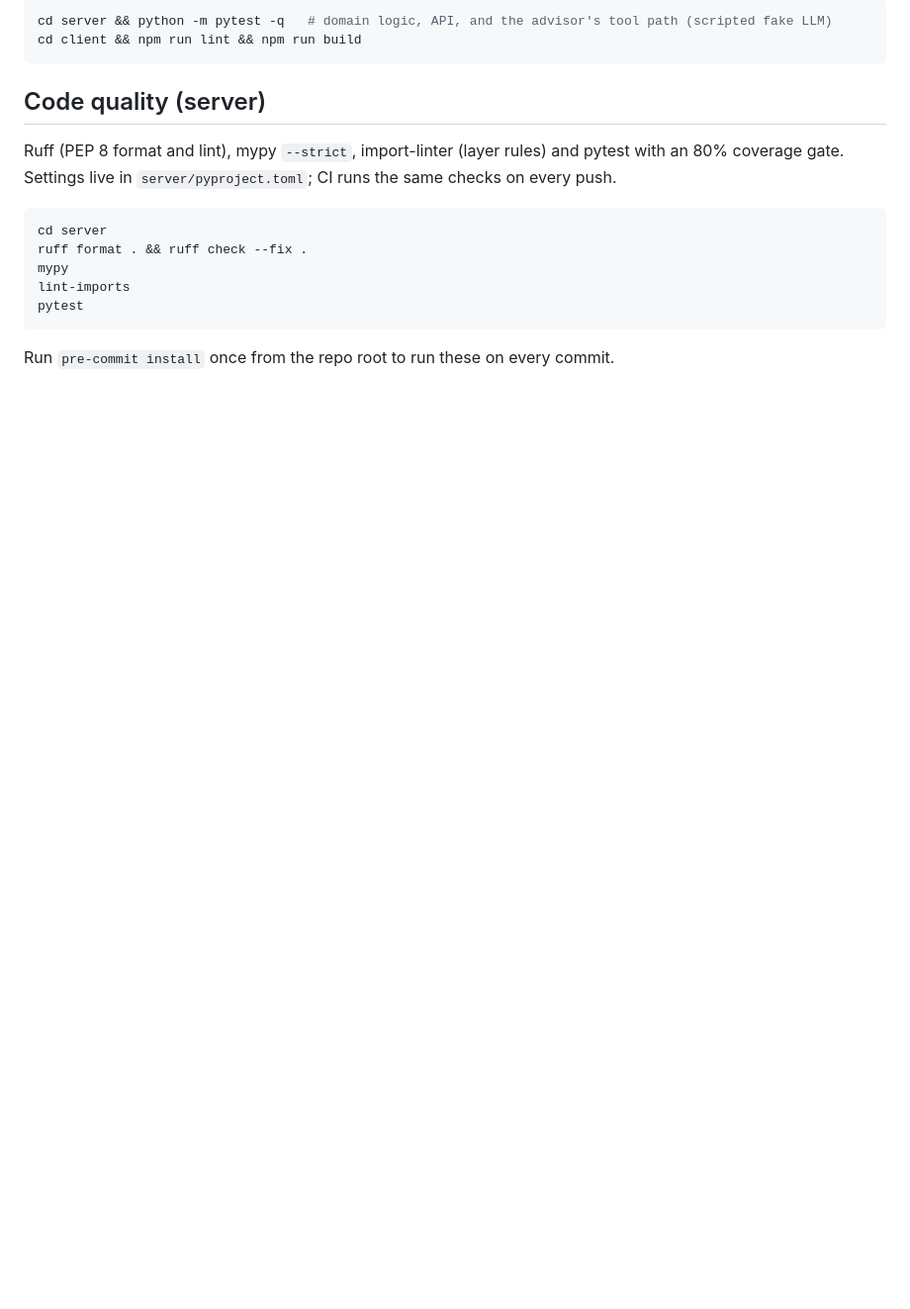
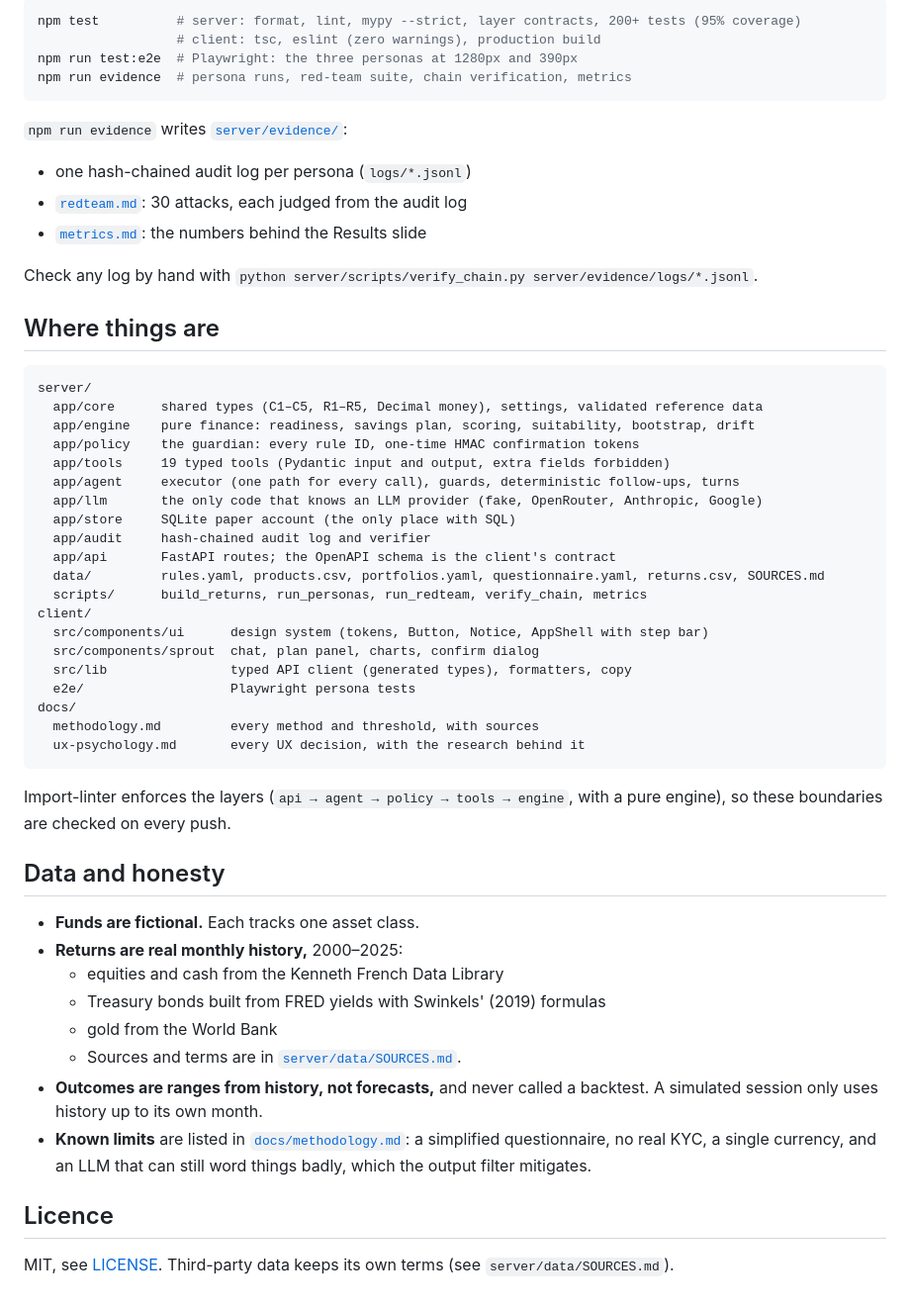
Before and after one commit to SeaHuyty/firststep, a Markdown page: README.md, the part around one of its changes. Shown at 99% size. Drawn GitHub-style; blank space fills up the shorter version.

````diff
--- a/README.md
+++ b/README.md
@@ -60,20 +46,56 @@ disabled (use the form). Model names can be overridden in `.env` (see `.env.exam
 
 ```bash
-cd server && python -m pytest -q   # domain logic, API, and the advisor's tool path (scripted fake LLM)
-cd client && npm run lint && npm run build
+npm test          # server: format, lint, mypy --strict, layer contracts, 200+ tests (95% coverage)
+                  # client: tsc, eslint (zero warnings), production build
+npm run test:e2e  # Playwright: the three personas at 1280px and 390px
+npm run evidence  # persona runs, red-team suite, chain verification, metrics
 ```
 
-## Code quality (server)
+`npm run evidence` writes [`server/evidence/`](server/evidence/):
+- one hash-chained audit log per persona (`logs/*.jsonl`)
+- [`redteam.md`](server/evidence/redteam.md): 30 attacks, each judged from the audit log
+- [`metrics.md`](server/evidence/metrics.md): the numbers behind the Results slide
 
-Ruff (PEP 8 format and lint), mypy `--strict`, import-linter (layer rules) and pytest with an 80%
-coverage gate. Settings live in `server/pyproject.toml`; CI runs the same checks on every push.
+Check any log by hand with `python server/scripts/verify_chain.py server/evidence/logs/*.jsonl`.
 
-```bash
-cd server
-ruff format . && ruff check --fix .
-mypy
-lint-imports
-pytest
+## Where things are
+
+```
+server/
+  app/core      shared types (C1–C5, R1–R5, Decimal money), settings, validated reference data
+  app/engine    pure finance: readiness, savings plan, scoring, suitability, bootstrap, drift
+  app/policy    the guardian: every rule ID, one-time HMAC confirmation tokens
+  app/tools     19 typed tools (Pydantic input and output, extra fields forbidden)
+  app/agent     executor (one path for every call), guards, deterministic follow-ups, turns
+  app/llm       the only code that knows an LLM provider (fake, OpenRouter, Anthropic, Google)
+  app/store     SQLite paper account (the only place with SQL)
+  app/audit     hash-chained audit log and verifier
+  app/api       FastAPI routes; the OpenAPI schema is the client's contract
+  data/         rules.yaml, products.csv, portfolios.yaml, questionnaire.yaml, returns.csv, SOURCES.md
+  scripts/      build_returns, run_personas, run_redteam, verify_chain, metrics
+client/
+  src/components/ui      design system (tokens, Button, Notice, AppShell with step bar)
+  src/components/sprout  chat, plan panel, charts, confirm dialog
+  src/lib                typed API client (generated types), formatters, copy
+  e2e/                   Playwright persona tests
+docs/
+  methodology.md         every method and threshold, with sources
+  ux-psychology.md       every UX decision, with the research behind it
 ```
 
-Run `pre-commit install` once from the repo root to run these on every commit.
+Import-linter enforces the layers (`api → agent → policy → tools → engine`, with a pure engine), so these boundaries are checked on every push.
+
+## Data and honesty
+
+- **Funds are fictional.** Each tracks one asset class.
+- **Returns are real monthly history,** 2000–2025:
+  - equities and cash from the Kenneth French Data Library
+  - Treasury bonds built from FRED yields with Swinkels' (2019) formulas
+  - gold from the World Bank
+  - Sources and terms are in [`server/data/SOURCES.md`](server/data/SOURCES.md).
+- **Outcomes are ranges from history, not forecasts,** and never called a backtest. A simulated session only uses history up to its own month.
+- **Known limits** are listed in [`docs/methodology.md`](docs/methodology.md): a simplified questionnaire, no real KYC, a single currency, and an LLM that can still word things badly, which the output filter mitigates.
+
+## Licence
+
+MIT, see [LICENSE](LICENSE). Third-party data keeps its own terms (see `server/data/SOURCES.md`).
````
Also changed, not shown: other parts of README.md (+31 -45 lines), docs/screenshots/desktop-leo-confirm.png (added), docs/screenshots/desktop-leo-cooling-off.png (added), docs/screenshots/desktop-leo-plan.png (added), docs/screenshots/desktop-mei-refusal.png (added), docs/screenshots/desktop-welcome.png (added), docs/screenshots/phone-amina-not-yet.png (added), 3 other files.
